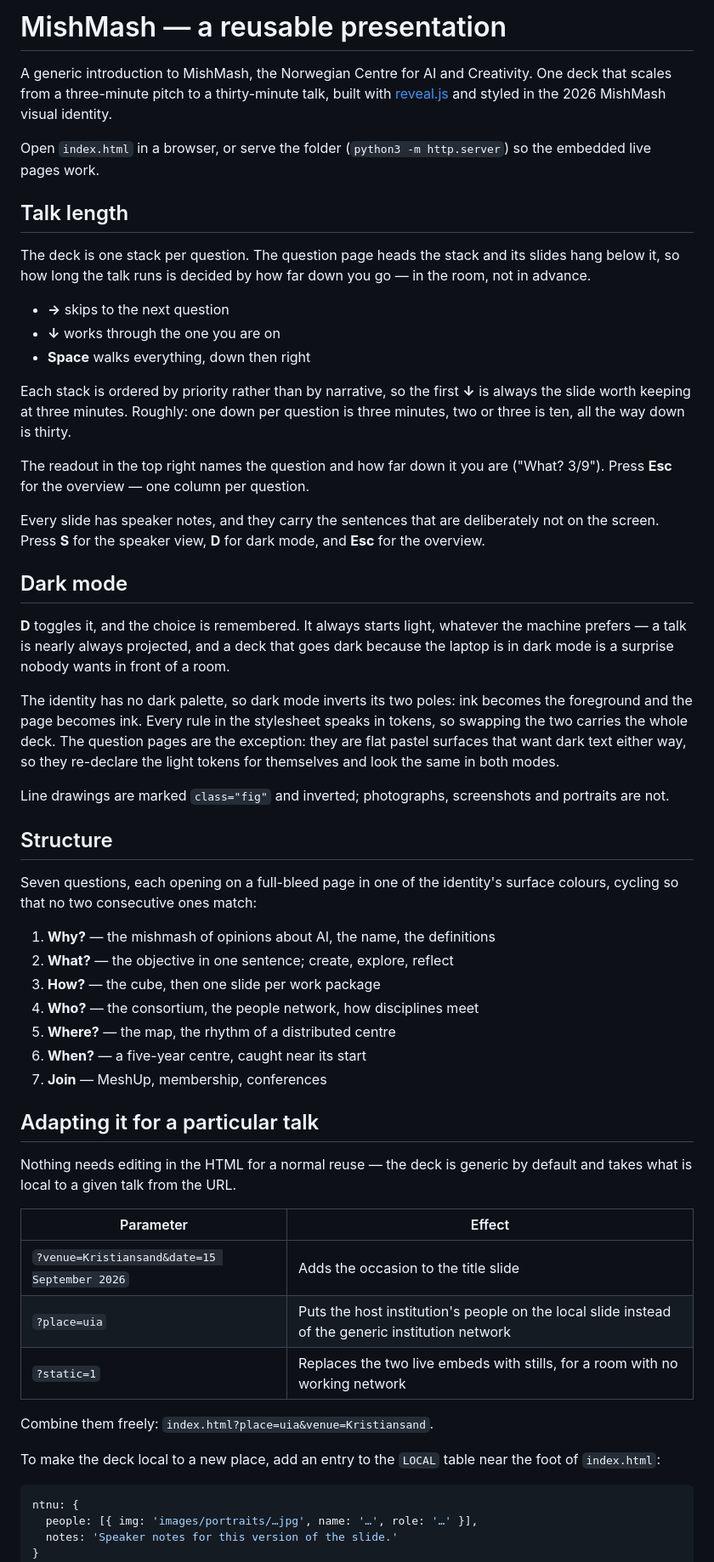
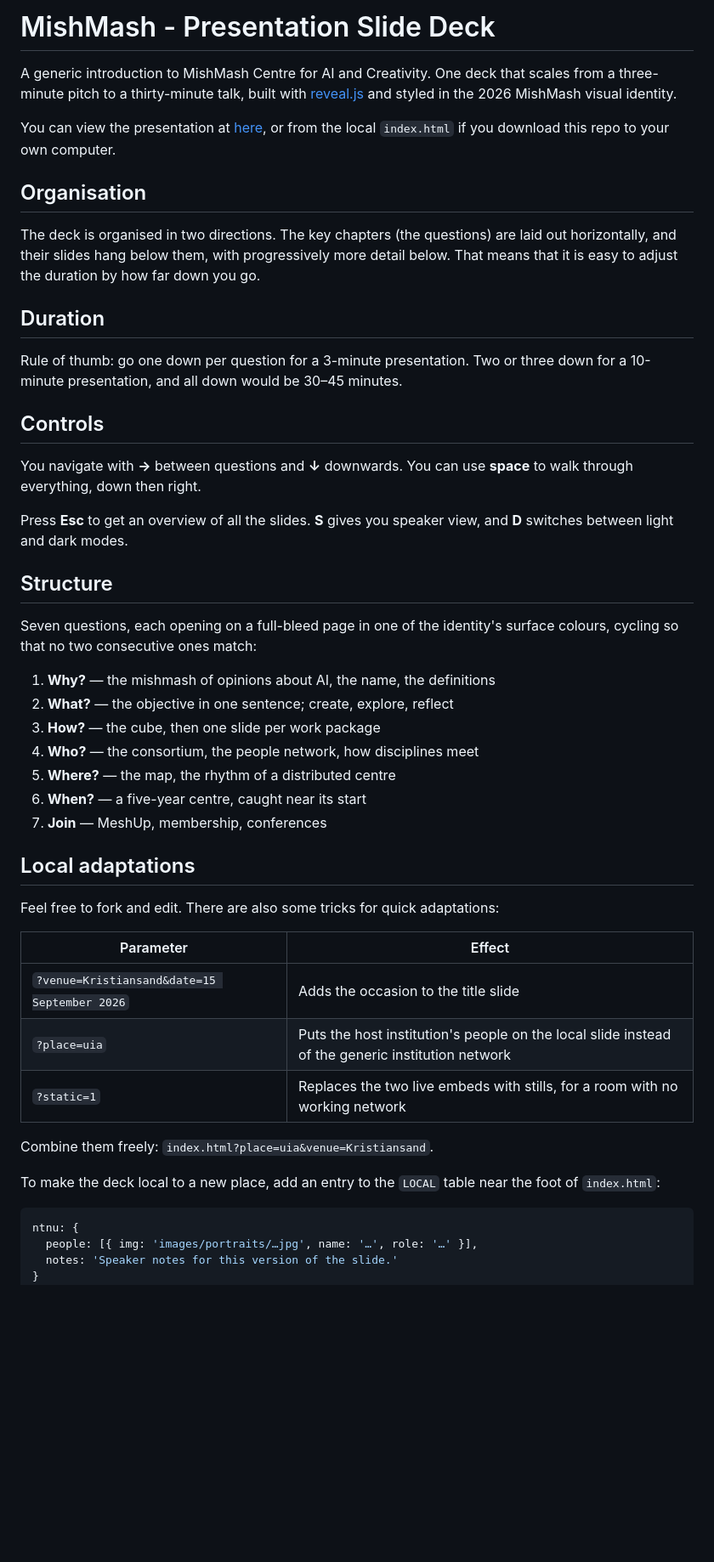
Before and after one commit to MishMash-Norway/mishmash-presentation, a Markdown page: README.md, the part around one of its changes. Shown at 85% size. GitHub-like rendering; blank space fills up the shorter version.

Commit message:
Revise README for presentation clarity and structure
Updated the README to improve clarity and organization of content, including presentation details and controls.

````diff
--- a/README.md
+++ b/README.md
@@ -1,55 +1,26 @@
-# MishMash — a reusable presentation
+# MishMash - Presentation Slide Deck
 
-A generic introduction to MishMash, the Norwegian Centre for AI and Creativity.
-One deck that scales from a three-minute pitch to a thirty-minute talk, built
-with [reveal.js](https://revealjs.com) and styled in the 2026 MishMash visual
-identity.
+A generic introduction to MishMash Centre for AI and Creativity. One deck that scales from a three-minute pitch to a thirty-minute talk, built with [reveal.js](https://revealjs.com) and styled in the 2026 MishMash visual identity.
 
-Open `index.html` in a browser, or serve the folder (`python3 -m http.server`)
-so the embedded live pages work.
+You can view the presentation at [here](https://mishmash-norway.github.io/mishmash-presentation/), or from the local `index.html` if you download this repo to your own computer.
 
-## Talk length
+## Organisation
 
-The deck is one stack per question. The question page heads the stack and its
-slides hang below it, so how long the talk runs is decided by how far down you
-go — in the room, not in advance.
+The deck is organised in two directions. The key chapters (the questions) are laid out horizontally, and their slides hang below them, with progressively more detail below. That means that it is easy to adjust the duration by how far down you go.
 
-- **→** skips to the next question
-- **↓** works through the one you are on
-- **Space** walks everything, down then right
+## Duration
 
-Each stack is ordered by priority rather than by narrative, so the first **↓**
-is always the slide worth keeping at three minutes. Roughly: one down per
-question is three minutes, two or three is ten, all the way down is thirty.
+Rule of thumb: go one down per question for a 3-minute presentation. Two or three down for a 10-minute presentation, and all down would be 30–45 minutes.
 
-The readout in the top right names the question and how far down it you are
-("What? 3/9"). Press **Esc** for the overview — one column per question.
+## Controls
 
-Every slide has speaker notes, and they carry the sentences that are
-deliberately not on the screen. Press **S** for the speaker view, **D** for
-dark mode, and **Esc** for the overview.
+You navigate with **→** between questions and **↓** downwards. You can use **space** to walk through everything, down then right.
 
-## Dark mode
-
-**D** toggles it, and the choice is remembered. It always starts light,
-whatever the machine prefers — a talk is nearly always projected, and a deck
-that goes dark because the laptop is in dark mode is a surprise nobody wants
-in front of a room.
-
-The identity has no dark palette, so dark mode inverts its two poles: ink
-becomes the foreground and the page becomes ink. Every rule in the stylesheet
-speaks in tokens, so swapping the two carries the whole deck. The question
-pages are the exception: they are flat pastel surfaces that want dark text
-either way, so they re-declare the light tokens for themselves and look the
-same in both modes.
-
-Line drawings are marked `class="fig"` and inverted; photographs, screenshots
-and portraits are not.
+Press **Esc** to get an overview of all the slides. **S** gives you speaker view, and **D** switches between light and dark modes.
 
 ## Structure
 
-Seven questions, each opening on a full-bleed page in one of the identity's
-surface colours, cycling so that no two consecutive ones match:
+Seven questions, each opening on a full-bleed page in one of the identity's surface colours, cycling so that no two consecutive ones match:
 
 1. **Why?** — the mishmash of opinions about AI, the name, the definitions
 2. **What?** — the objective in one sentence; create, explore, reflect
@@ -59,10 +30,9 @@ surface colours, cycling so that no two consecutive ones match:
 6. **When?** — a five-year centre, caught near its start
 7. **Join** — MeshUp, membership, conferences
 
-## Adapting it for a particular talk
+## Local adaptations
 
-Nothing needs editing in the HTML for a normal reuse — the deck is generic by
-default and takes what is local to a given talk from the URL.
+Feel free to fork and edit. There are also some tricks for quick adaptations:
 
 | Parameter | Effect |
 | --- | --- |
@@ -72,8 +42,7 @@ default and takes what is local to a given talk from the URL.
 
 Combine them freely: `index.html?place=uia&venue=Kristiansand`.
 
-To make the deck local to a new place, add an entry to the `LOCAL` table near
-the foot of `index.html`:
+To make the deck local to a new place, add an entry to the `LOCAL` table near the foot of `index.html`:
 
 ```js
 ntnu: {
````
Also changed, not shown: other parts of README.md (+3 -47 lines).
